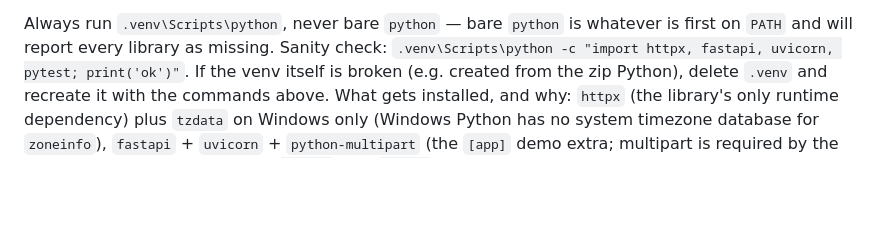
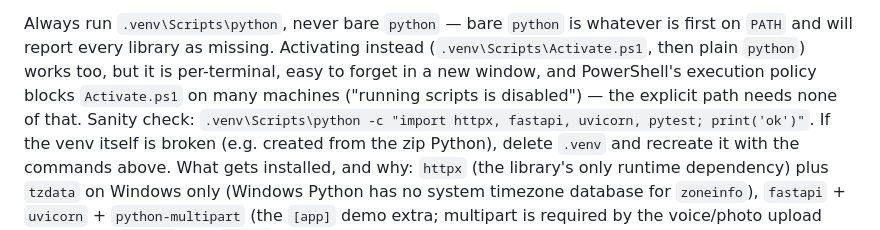
Before and after one commit to pawankarakala2022/squadroot-schedule-agent, a Markdown page: README.md, the part around the change. Rendered like a GitHub page; blank space fills up the shorter version.

Commit message:
updated readme file with activate.ps1

```diff
--- a/README.md
+++ b/README.md
@@ -86,6 +86,10 @@ the Docker commands below.
 
 Always run `.venv\Scripts\python`, never bare `python` — bare `python` is
 whatever is first on `PATH` and will report every library as missing.
+Activating instead (`.venv\Scripts\Activate.ps1`, then plain `python`)
+works too, but it is per-terminal, easy to forget in a new window, and
+PowerShell's execution policy blocks `Activate.ps1` on many machines
+("running scripts is disabled") — the explicit path needs none of that.
 Sanity check: `.venv\Scripts\python -c "import httpx, fastapi, uvicorn, pytest; print('ok')"`.
 If the venv itself is broken (e.g. created from the zip Python), delete
 `.venv` and recreate it with the commands above.
```
Also changed, not shown: docs/BUILD_LOG.md (+1 -0 lines).
